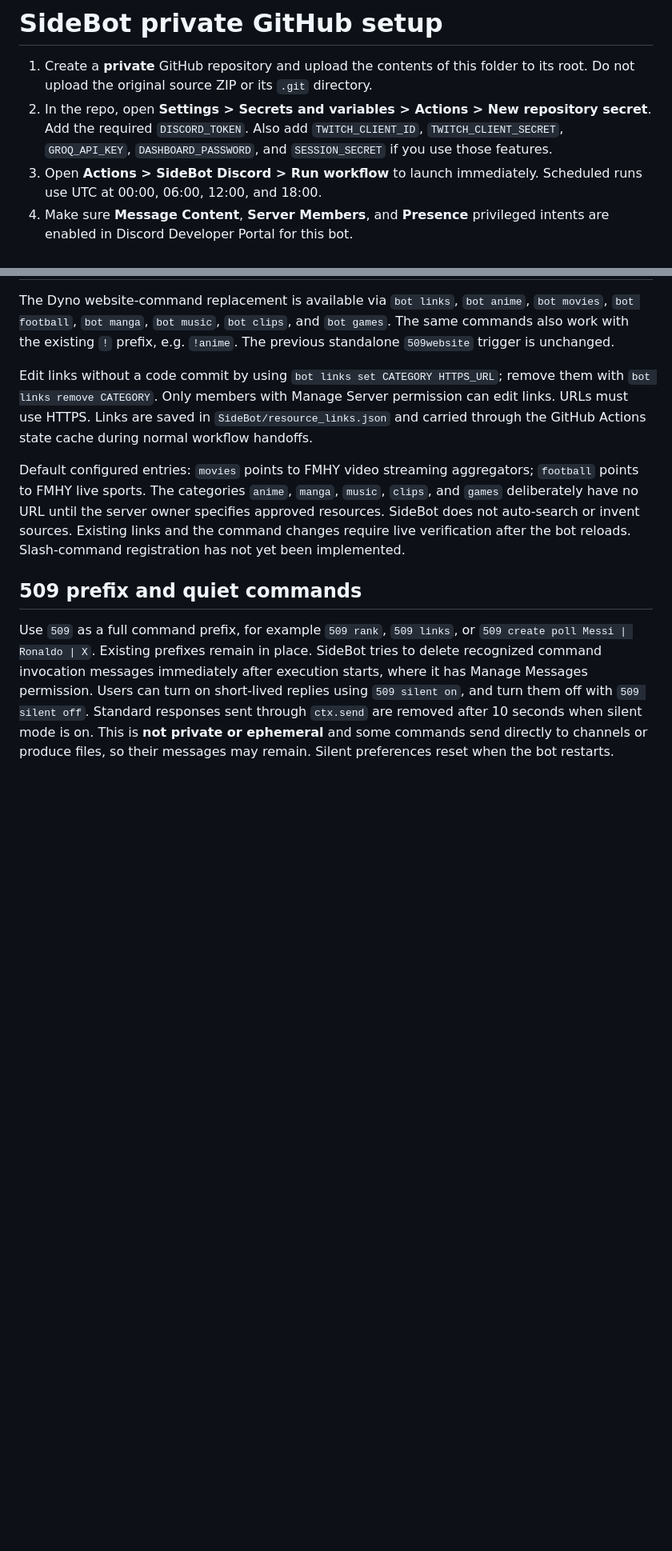
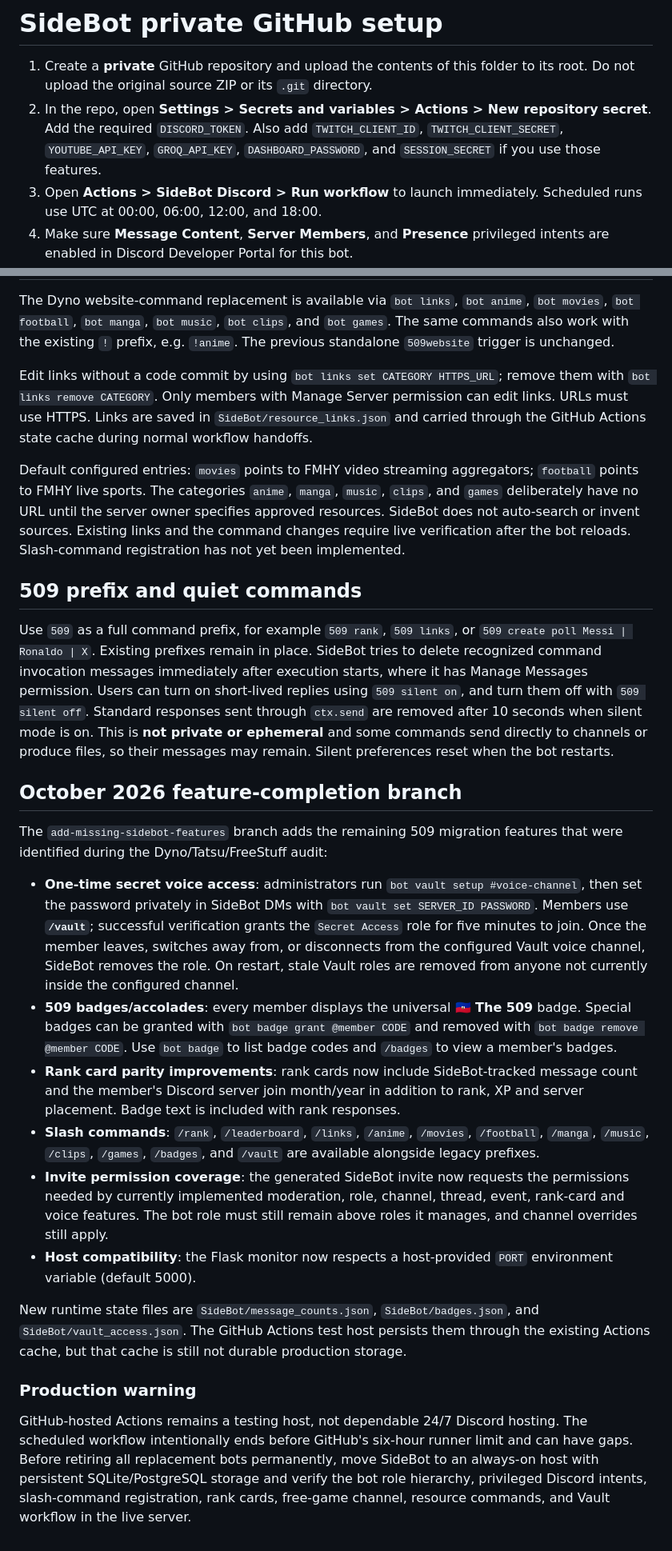
Before and after one commit to Venloud/sidebot, a Markdown page: README.md, 2 parts joined by grey strips. Shown at 80% size. Rendered like a GitHub page; blank space fills up the shorter version.

Commit message:
Document completed 509 migration features and deployment requirements

```diff
--- a/README.md
+++ b/README.md
@@ -1,7 +1,7 @@
 # SideBot private GitHub setup
 
 1. Create a **private** GitHub repository and upload the contents of this folder to its root. Do not upload the original source ZIP or its `.git` directory.
-2. In the repo, open **Settings > Secrets and variables > Actions > New repository secret**. Add the required `DISCORD_TOKEN`. Also add `TWITCH_CLIENT_ID`, `TWITCH_CLIENT_SECRET`, `GROQ_API_KEY`, `DASHBOARD_PASSWORD`, and `SESSION_SECRET` if you use those features.
+2. In the repo, open **Settings > Secrets and variables > Actions > New repository secret**. Add the required `DISCORD_TOKEN`. Also add `TWITCH_CLIENT_ID`, `TWITCH_CLIENT_SECRET`, `YOUTUBE_API_KEY`, `GROQ_API_KEY`, `DASHBOARD_PASSWORD`, and `SESSION_SECRET` if you use those features.
 3. Open **Actions > SideBot Discord > Run workflow** to launch immediately. Scheduled runs use UTC at 00:00, 06:00, 12:00, and 18:00.
 4. Make sure **Message Content**, **Server Members**, and **Presence** privileged intents are enabled in Discord Developer Portal for this bot.
 
@@ -127,3 +127,21 @@ Default configured entries: `movies` points to FMHY video streaming aggregators;
 ## 509 prefix and quiet commands
 
 Use `509` as a full command prefix, for example `509 rank`, `509 links`, or `509 create poll Messi | Ronaldo | X`. Existing prefixes remain in place. SideBot tries to delete recognized command invocation messages immediately after execution starts, where it has Manage Messages permission. Users can turn on short-lived replies using `509 silent on`, and turn them off with `509 silent off`. Standard responses sent through `ctx.send` are removed after 10 seconds when silent mode is on. This is **not private or ephemeral** and some commands send directly to channels or produce files, so their messages may remain. Silent preferences reset when the bot restarts.
+
+
+## October 2026 feature-completion branch
+
+The `add-missing-sidebot-features` branch adds the remaining 509 migration features that were identified during the Dyno/Tatsu/FreeStuff audit:
+
+- **One-time secret voice access**: administrators run `bot vault setup #voice-channel`, then set the password privately in SideBot DMs with `bot vault set SERVER_ID PASSWORD`. Members use **`/vault`**; successful verification grants the `Secret Access` role for five minutes to join. Once the member leaves, switches away from, or disconnects from the configured Vault voice channel, SideBot removes the role. On restart, stale Vault roles are removed from anyone not currently inside the configured channel.
+- **509 badges/accolades**: every member displays the universal **🇭🇹 The 509** badge. Special badges can be granted with `bot badge grant @member CODE` and removed with `bot badge remove @member CODE`. Use `bot badge` to list badge codes and `/badges` to view a member's badges.
+- **Rank card parity improvements**: rank cards now include SideBot-tracked message count and the member's Discord server join month/year in addition to rank, XP and server placement. Badge text is included with rank responses.
+- **Slash commands**: `/rank`, `/leaderboard`, `/links`, `/anime`, `/movies`, `/football`, `/manga`, `/music`, `/clips`, `/games`, `/badges`, and `/vault` are available alongside legacy prefixes.
+- **Invite permission coverage**: the generated SideBot invite now requests the permissions needed by currently implemented moderation, role, channel, thread, event, rank-card and voice features. The bot role must still remain above roles it manages, and channel overrides still apply.
+- **Host compatibility**: the Flask monitor now respects a host-provided `PORT` environment variable (default 5000).
+
+New runtime state files are `SideBot/message_counts.json`, `SideBot/badges.json`, and `SideBot/vault_access.json`. The GitHub Actions test host persists them through the existing Actions cache, but that cache is still not durable production storage.
+
+### Production warning
+
+GitHub-hosted Actions remains a testing host, not dependable 24/7 Discord hosting. The scheduled workflow intentionally ends before GitHub's six-hour runner limit and can have gaps. Before retiring all replacement bots permanently, move SideBot to an always-on host with persistent SQLite/PostgreSQL storage and verify the bot role hierarchy, privileged Discord intents, slash-command registration, rank cards, free-game channel, resource commands, and Vault workflow in the live server.
```
